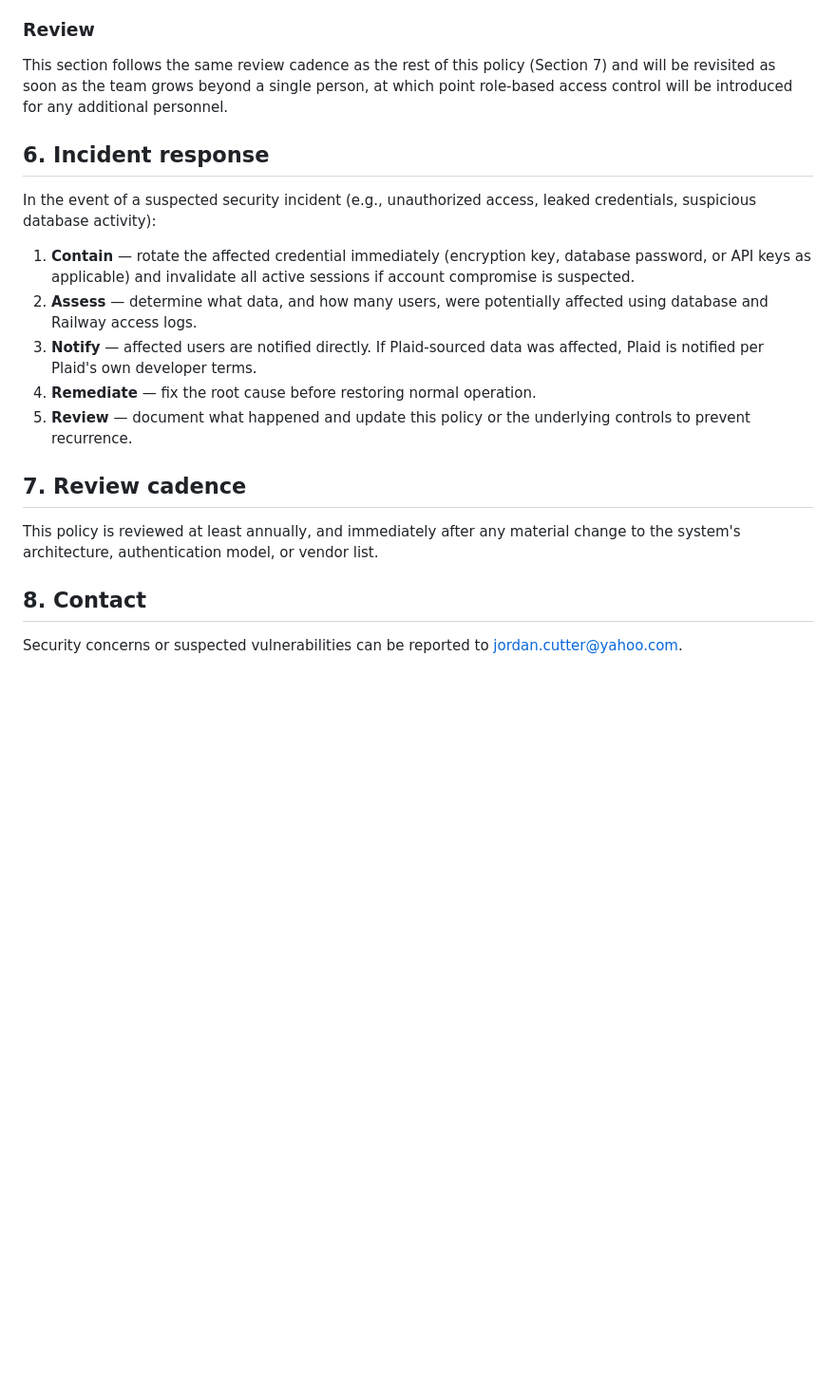
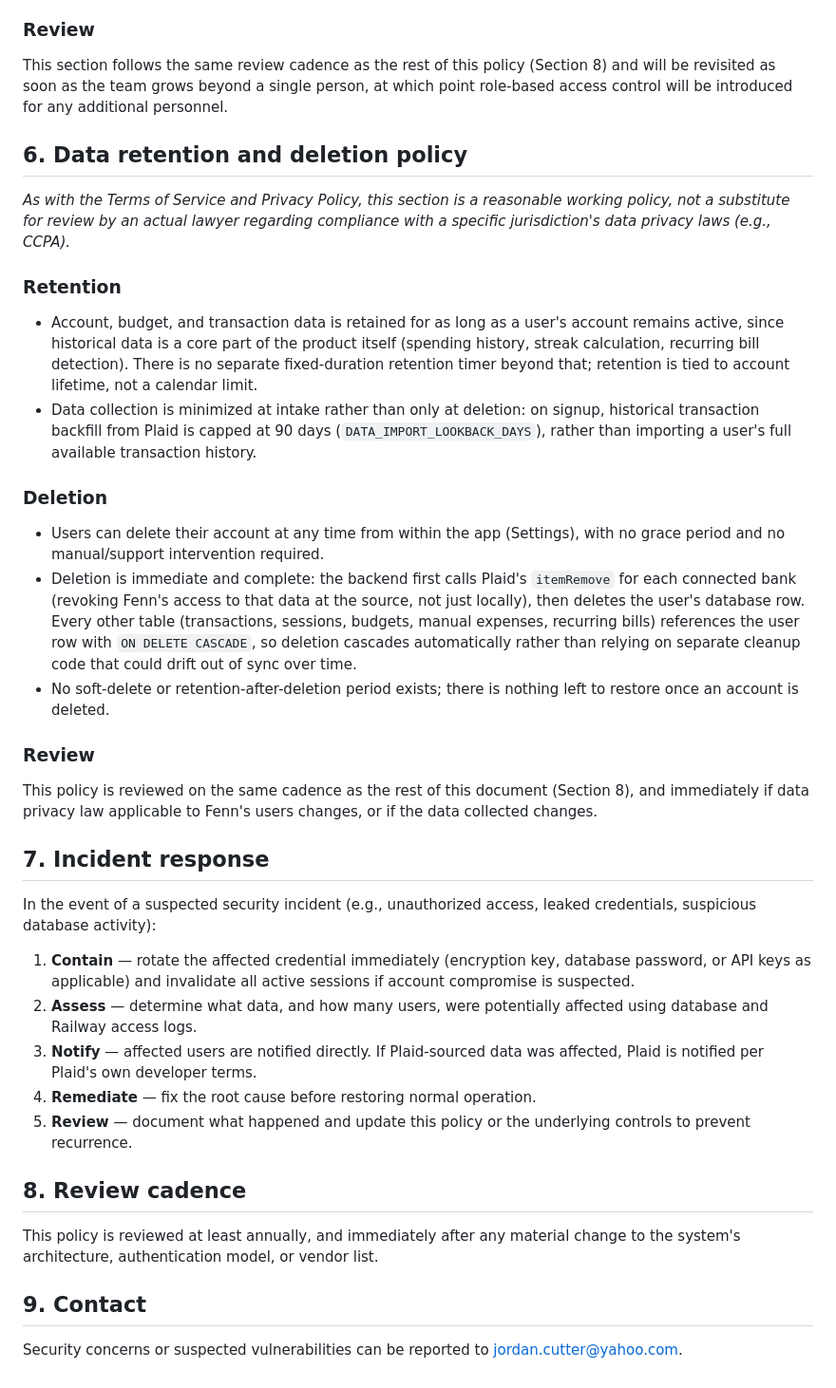
Before and after one commit to Jordancutter2/fenn-backend, a Markdown page: SECURITY_POLICY.md, the part around the change. Shown at 95% size. GitHub-like rendering; blank space fills up the shorter version.

Commit message:
Add data retention and deletion policy section
Documents actual retention behavior (tied to account lifetime, 90-day
signup import cap) and verified deletion behavior (Plaid itemRemove +
cascading DB delete) - supporting documentation for Plaid's production
application question on retention/deletion policy.

```diff
--- a/SECURITY_POLICY.md
+++ b/SECURITY_POLICY.md
@@ -98,11 +98,47 @@ is given direct database or server access beyond its own managed platform.
 
 ### Review
 This section follows the same review cadence as the rest of this policy
-(Section 7) and will be revisited as soon as the team grows beyond a single
+(Section 8) and will be revisited as soon as the team grows beyond a single
 person, at which point role-based access control will be introduced for any
 additional personnel.
 
-## 6. Incident response
+## 6. Data retention and deletion policy
+
+*As with the Terms of Service and Privacy Policy, this section is a reasonable
+working policy, not a substitute for review by an actual lawyer regarding
+compliance with a specific jurisdiction's data privacy laws (e.g., CCPA).*
+
+### Retention
+- Account, budget, and transaction data is retained for as long as a user's
+  account remains active, since historical data is a core part of the
+  product itself (spending history, streak calculation, recurring bill
+  detection). There is no separate fixed-duration retention timer beyond
+  that; retention is tied to account lifetime, not a calendar limit.
+- Data collection is minimized at intake rather than only at deletion: on
+  signup, historical transaction backfill from Plaid is capped at 90 days
+  (`DATA_IMPORT_LOOKBACK_DAYS`), rather than importing a user's full
+  available transaction history.
+
+### Deletion
+- Users can delete their account at any time from within the app
+  (Settings), with no grace period and no manual/support intervention
+  required.
+- Deletion is immediate and complete: the backend first calls Plaid's
+  `itemRemove` for each connected bank (revoking Fenn's access to that
+  data at the source, not just locally), then deletes the user's database
+  row. Every other table (transactions, sessions, budgets, manual
+  expenses, recurring bills) references the user row with `ON DELETE
+  CASCADE`, so deletion cascades automatically rather than relying on
+  separate cleanup code that could drift out of sync over time.
+- No soft-delete or retention-after-deletion period exists; there is
+  nothing left to restore once an account is deleted.
+
+### Review
+This policy is reviewed on the same cadence as the rest of this document
+(Section 8), and immediately if data privacy law applicable to Fenn's users
+changes, or if the data collected changes.
+
+## 7. Incident response
 
 In the event of a suspected security incident (e.g., unauthorized access,
 leaked credentials, suspicious database activity):
@@ -118,13 +154,13 @@ leaked credentials, suspicious database activity):
 5. **Review** — document what happened and update this policy or the
    underlying controls to prevent recurrence.
 
-## 7. Review cadence
+## 8. Review cadence
 
 This policy is reviewed at least annually, and immediately after any
 material change to the system's architecture, authentication model, or
 vendor list.
 
-## 8. Contact
+## 9. Contact
 
 Security concerns or suspected vulnerabilities can be reported to
 jordan.cutter@yahoo.com.
```
